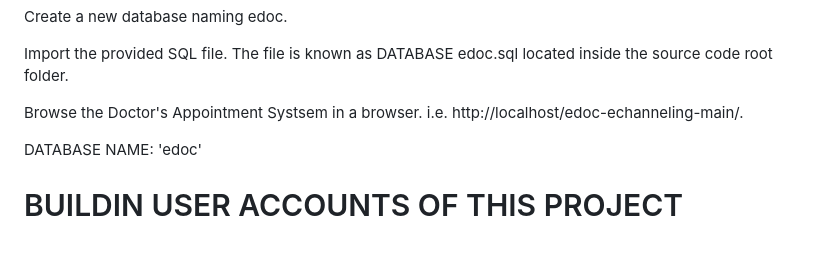
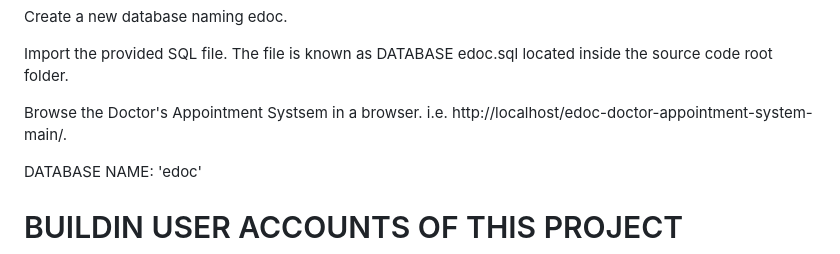
Before and after one commit to skreddy69/edoc-doctor-appointment-system-main, a Markdown page: README.md, the part around the change. Rendered like a GitHub page.

```diff
--- a/README.md
+++ b/README.md
@@ -71,7 +71,7 @@ Create a new database naming edoc.
 
 Import the provided SQL file. The file is known as DATABASE edoc.sql located inside the source code root folder.
 
-Browse the Doctor's Appointment Systsem in a browser. i.e. http://localhost/edoc-echanneling-main/.
+Browse the Doctor's Appointment Systsem in a browser. i.e. http://localhost/edoc-doctor-appointment-system-main/.
 
 
 
```
